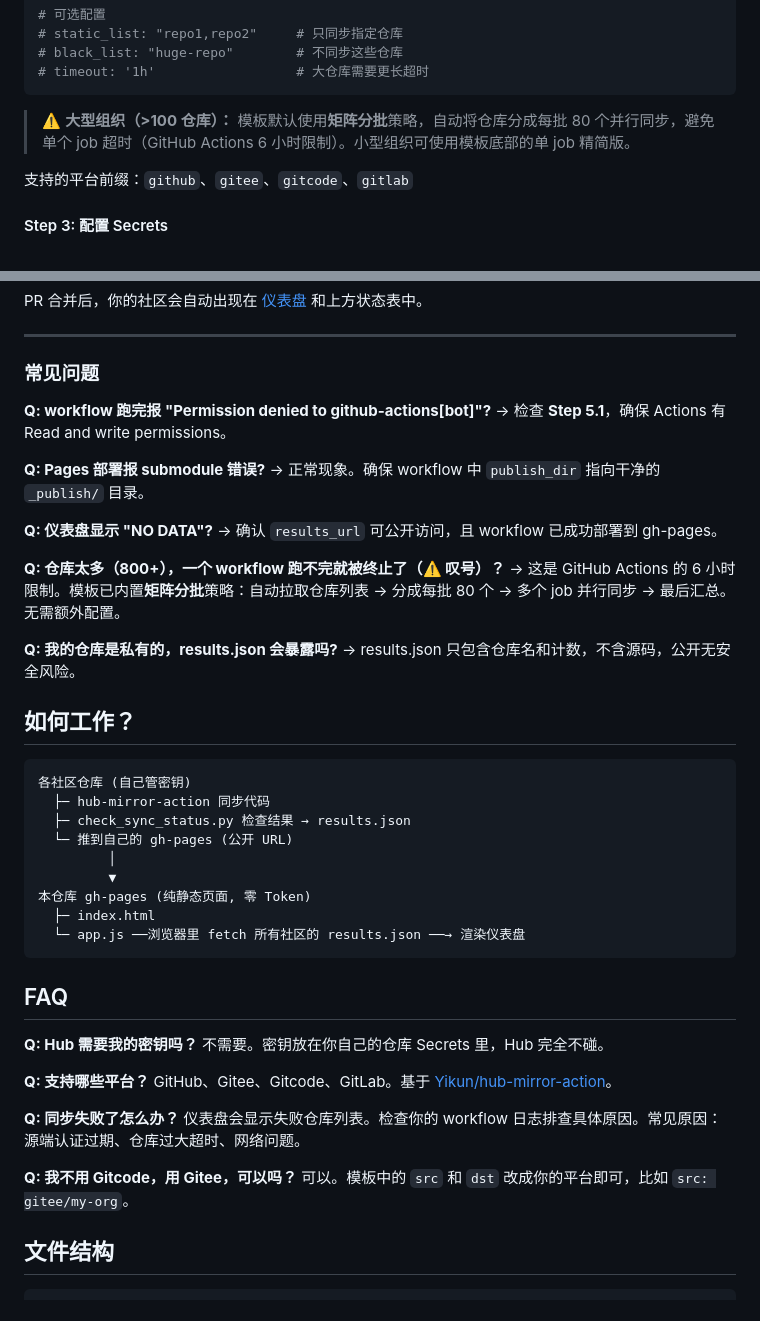
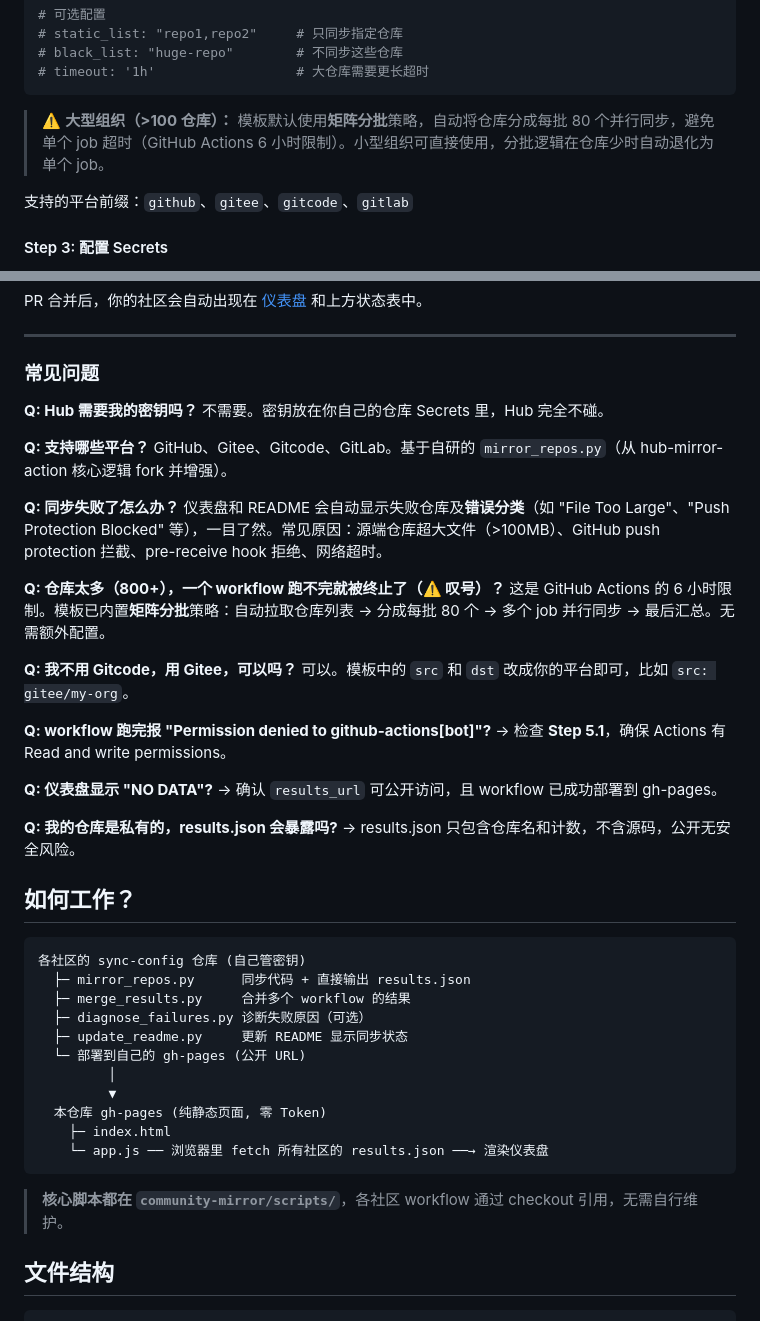
Before and after one commit to huanglei0308/community-mirror, a Markdown page: README.md, 2 parts joined by grey strips. GitHub-like rendering.

Commit message:
docs: update README — fix stale architecture, merge duplicate FAQs, remove dead references
- Replace hub-mirror-action/check_sync_status.py in architecture diagram
  with current mirror_repos.py-based flow
- Merge duplicate '常见问题' and 'FAQ' sections into one
- Remove '单 job 精简版' reference (template no longer has bottom section)
- Update platform FAQ: mention self-maintained mirror_repos.py
- Add error categorization mention to failure FAQ

Co-Authored-By: Claude Opus 4.8 <noreply@anthropic.com>

````diff
--- a/README.md
+++ b/README.md
@@ -75,7 +75,7 @@ account_type: org                # org / user / group
 # timeout: '1h'                  # 大仓库需要更长超时
 ```
 
-> ⚠️ **大型组织（>100 仓库）：** 模板默认使用**矩阵分批**策略，自动将仓库分成每批 80 个并行同步，避免单个 job 超时（GitHub Actions 6 小时限制）。小型组织可使用模板底部的单 job 精简版。
+> ⚠️ **大型组织（>100 仓库）：** 模板默认使用**矩阵分批**策略，自动将仓库分成每批 80 个并行同步，避免单个 job 超时（GitHub Actions 6 小时限制）。小型组织可直接使用，分批逻辑在仓库少时自动退化为单个 job。
 
 支持的平台前缀：`github`、`gitee`、`gitcode`、`gitlab`
 
@@ -138,17 +138,26 @@ PR 合并后，你的社区会自动出现在 [仪表盘](https://huanglei0308.g
 
 ### 常见问题
 
+**Q: Hub 需要我的密钥吗？**
+不需要。密钥放在你自己的仓库 Secrets 里，Hub 完全不碰。
+
+**Q: 支持哪些平台？**
+GitHub、Gitee、Gitcode、GitLab。基于自研的 `mirror_repos.py`（从 hub-mirror-action 核心逻辑 fork 并增强）。
+
+**Q: 同步失败了怎么办？**
+仪表盘和 README 会自动显示失败仓库及**错误分类**（如 "File Too Large"、"Push Protection Blocked" 等），一目了然。常见原因：源端仓库超大文件（>100MB）、GitHub push protection 拦截、pre-receive hook 拒绝、网络超时。
+
+**Q: 仓库太多（800+），一个 workflow 跑不完就被终止了（⚠️ 叹号）？**
+这是 GitHub Actions 的 6 小时限制。模板已内置**矩阵分批**策略：自动拉取仓库列表 → 分成每批 80 个 → 多个 job 并行同步 → 最后汇总。无需额外配置。
+
+**Q: 我不用 Gitcode，用 Gitee，可以吗？**
+可以。模板中的 `src` 和 `dst` 改成你的平台即可，比如 `src: gitee/my-org`。
+
 **Q: workflow 跑完报 "Permission denied to github-actions[bot]"?**
 → 检查 **Step 5.1**，确保 Actions 有 Read and write permissions。
 
-**Q: Pages 部署报 submodule 错误?**
-→ 正常现象。确保 workflow 中 `publish_dir` 指向干净的 `_publish/` 目录。
-
 **Q: 仪表盘显示 "NO DATA"?**
 → 确认 `results_url` 可公开访问，且 workflow 已成功部署到 gh-pages。
-
-**Q: 仓库太多（800+），一个 workflow 跑不完就被终止了（⚠️ 叹号）？**
-→ 这是 GitHub Actions 的 6 小时限制。模板已内置**矩阵分批**策略：自动拉取仓库列表 → 分成每批 80 个 → 多个 job 并行同步 → 最后汇总。无需额外配置。
 
 **Q: 我的仓库是私有的，results.json 会暴露吗?**
 → results.json 只包含仓库名和计数，不含源码，公开无安全风险。
@@ -156,30 +165,21 @@ PR 合并后，你的社区会自动出现在 [仪表盘](https://huanglei0308.g
 ## 如何工作？
 
 ```
-各社区仓库 (自己管密钥)
-  ├─ hub-mirror-action 同步代码
-  ├─ check_sync_status.py 检查结果 → results.json
-  └─ 推到自己的 gh-pages (公开 URL)
+各社区的 sync-config 仓库 (自己管密钥)
+  ├─ mirror_repos.py      同步代码 + 直接输出 results.json
+  ├─ merge_results.py     合并多个 workflow 的结果
+  ├─ diagnose_failures.py 诊断失败原因（可选）
+  ├─ update_readme.py     更新 README 显示同步状态
+  └─ 部署到自己的 gh-pages (公开 URL)
          │
          ▼
-本仓库 gh-pages (纯静态页面, 零 Token)
-  ├─ index.html
-  └─ app.js ──浏览器里 fetch 所有社区的 results.json ──→ 渲染仪表盘
+  本仓库 gh-pages (纯静态页面, 零 Token)
+    ├─ index.html
+    └─ app.js ── 浏览器里 fetch 所有社区的 results.json ──→ 渲染仪表盘
 ```
 
-## FAQ
+> **核心脚本都在 `community-mirror/scripts/`**，各社区 workflow 通过 checkout 引用，无需自行维护。
 
-**Q: Hub 需要我的密钥吗？**
-不需要。密钥放在你自己的仓库 Secrets 里，Hub 完全不碰。
-
-**Q: 支持哪些平台？**
-GitHub、Gitee、Gitcode、GitLab。基于 [Yikun/hub-mirror-action](https://github.com/Yikun/hub-mirror-action)。
-
-**Q: 同步失败了怎么办？**
-仪表盘会显示失败仓库列表。检查你的 workflow 日志排查具体原因。常见原因：源端认证过期、仓库过大超时、网络问题。
-
-**Q: 我不用 Gitcode，用 Gitee，可以吗？**
-可以。模板中的 `src` 和 `dst` 改成你的平台即可，比如 `src: gitee/my-org`。
 
 ## 文件结构
 
````
